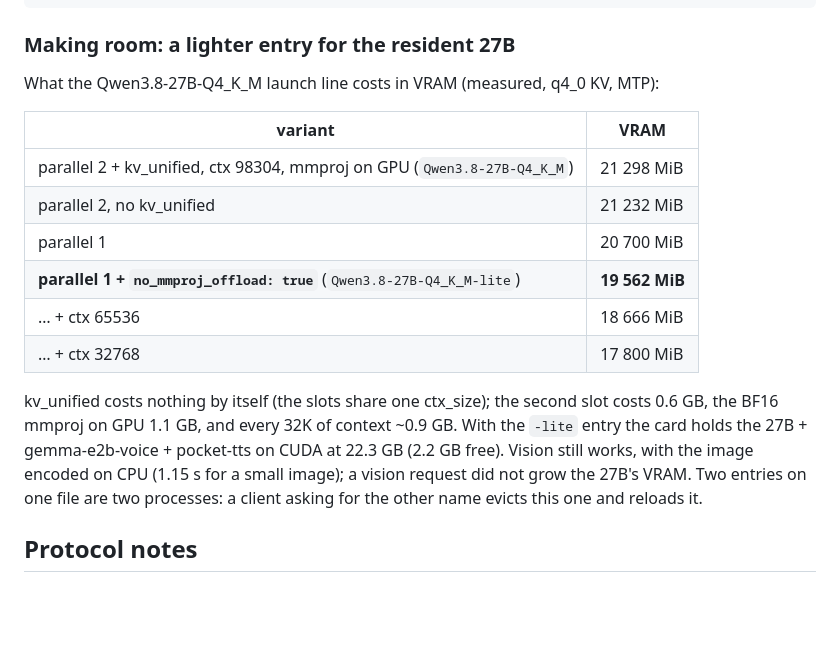
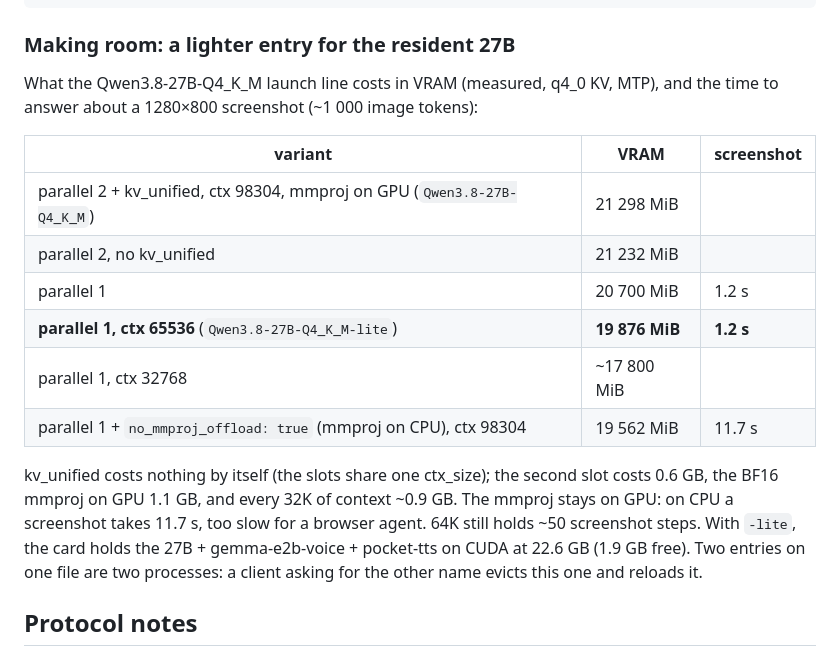
Before and after one commit to rzafiamy/zallama, a Markdown page: docs/realtime.md, the part around the change. Rendered like a GitHub page; blank space fills up the shorter version.

Commit message:
docs(realtime): keep the 27B mmproj on GPU (screenshots 1.2 s vs 11.7 s on CPU)
Co-Authored-By: Claude Opus 5.5 <noreply@anthropic.com>
Claude-Session: https://claude.ai/code/session_01GhqJhpY3g7sSca1JP8uKZR

```diff
--- a/docs/realtime.md
+++ b/docs/realtime.md
@@ -140,24 +140,25 @@ realtime:
 
 ### Making room: a lighter entry for the resident 27B
 
-What the Qwen3.8-27B-Q4_K_M launch line costs in VRAM (measured, q4_0 KV, MTP):
+What the Qwen3.8-27B-Q4_K_M launch line costs in VRAM (measured, q4_0 KV, MTP),
+and the time to answer about a 1280×800 screenshot (~1 000 image tokens):
 
-| variant | VRAM |
-|---|---|
-| parallel 2 + kv_unified, ctx 98304, mmproj on GPU (`Qwen3.8-27B-Q4_K_M`) | 21 298 MiB |
-| parallel 2, no kv_unified | 21 232 MiB |
-| parallel 1 | 20 700 MiB |
-| **parallel 1 + `no_mmproj_offload: true`** (`Qwen3.8-27B-Q4_K_M-lite`) | **19 562 MiB** |
-| … + ctx 65536 | 18 666 MiB |
-| … + ctx 32768 | 17 800 MiB |
+| variant | VRAM | screenshot |
+|---|---|---|
+| parallel 2 + kv_unified, ctx 98304, mmproj on GPU (`Qwen3.8-27B-Q4_K_M`) | 21 298 MiB | |
+| parallel 2, no kv_unified | 21 232 MiB | |
+| parallel 1 | 20 700 MiB | 1.2 s |
+| **parallel 1, ctx 65536** (`Qwen3.8-27B-Q4_K_M-lite`) | **19 876 MiB** | **1.2 s** |
+| parallel 1, ctx 32768 | ~17 800 MiB | |
+| parallel 1 + `no_mmproj_offload: true` (mmproj on CPU), ctx 98304 | 19 562 MiB | 11.7 s |
 
 kv_unified costs nothing by itself (the slots share one ctx_size); the second
 slot costs 0.6 GB, the BF16 mmproj on GPU 1.1 GB, and every 32K of context
-~0.9 GB. With the `-lite` entry the card holds the 27B + gemma-e2b-voice +
-pocket-tts on CUDA at 22.3 GB (2.2 GB free). Vision still works, with the
-image encoded on CPU (1.15 s for a small image); a vision request did not grow
-the 27B's VRAM. Two entries on one file are two processes: a client asking for
-the other name evicts this one and reloads it.
+~0.9 GB. The mmproj stays on GPU: on CPU a screenshot takes 11.7 s, too slow
+for a browser agent. 64K still holds ~50 screenshot steps. With `-lite`, the
+card holds the 27B + gemma-e2b-voice + pocket-tts on CUDA at 22.6 GB (1.9 GB
+free). Two entries on one file are two processes: a client asking for the
+other name evicts this one and reloads it.
 
 ## Protocol notes
 
```
